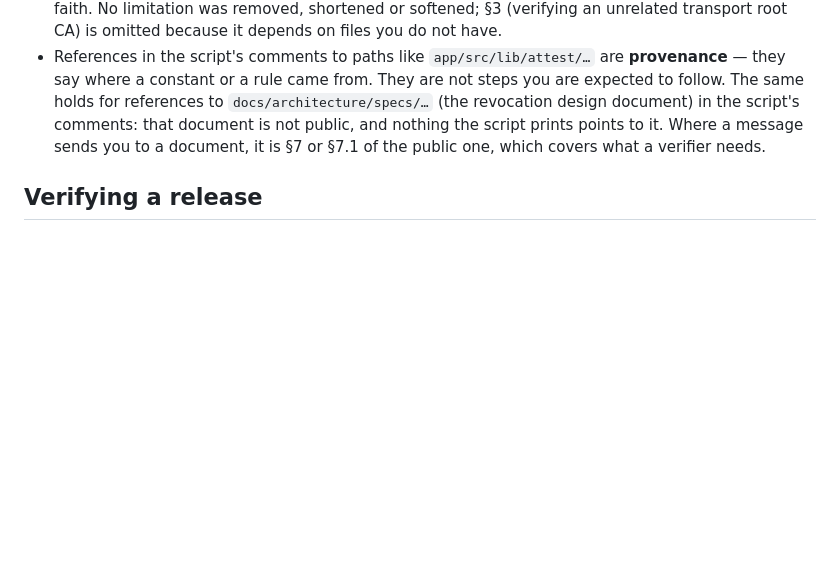
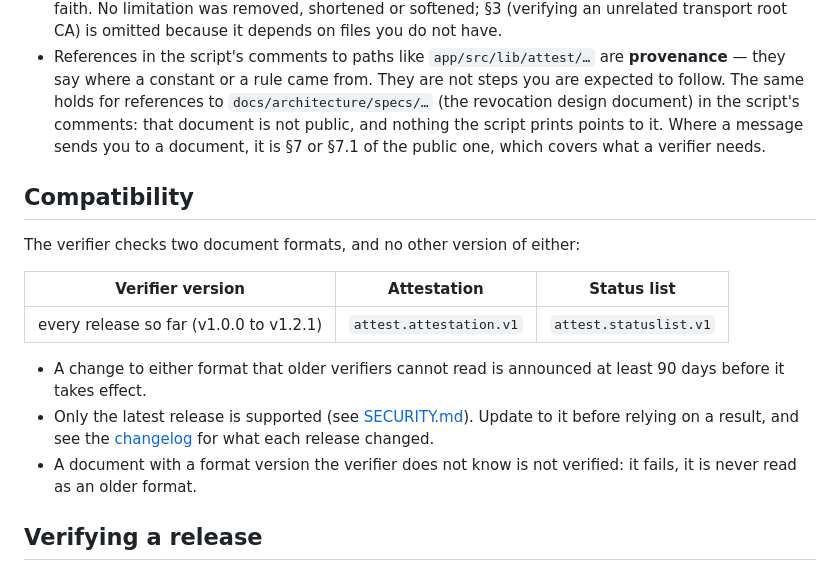
Before and after one commit to Hodeitek/hodeishield-attest-verifier, a Markdown page: README.md, the part around the change. GitHub-like rendering; blank space fills up the shorter version.

```diff
--- a/README.md
+++ b/README.md
@@ -326,6 +326,22 @@ bash scripts/attest/verify-attestation.sh --attestation att.json --jwks jwks.jso
   it. Where a message sends you to a document, it is §7 or §7.1 of the public
   one, which covers what a verifier needs.
 
+## Compatibility
+
+The verifier checks two document formats, and no other version of either:
+
+| Verifier version | Attestation | Status list |
+|---|---|---|
+| every release so far (v1.0.0 to v1.2.1) | `attest.attestation.v1` | `attest.statuslist.v1` |
+
+- A change to either format that older verifiers cannot read is announced at
+  least 90 days before it takes effect.
+- Only the latest release is supported (see [SECURITY.md](SECURITY.md)). Update
+  to it before relying on a result, and see the [changelog](CHANGELOG.md) for
+  what each release changed.
+- A document with a format version the verifier does not know is not verified:
+  it fails, it is never read as an older format.
+
 ## Verifying a release
 
 Download these four files from the GitHub release you are using:
```
Also changed, not shown: CHANGELOG.md (+42 -10 lines).
